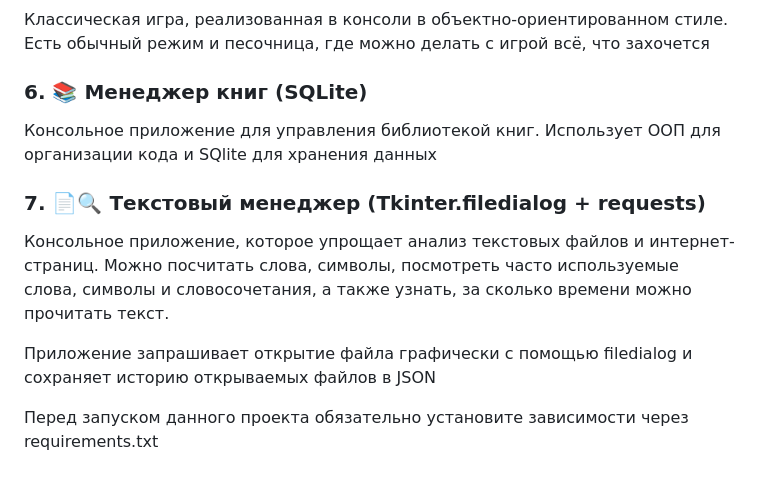
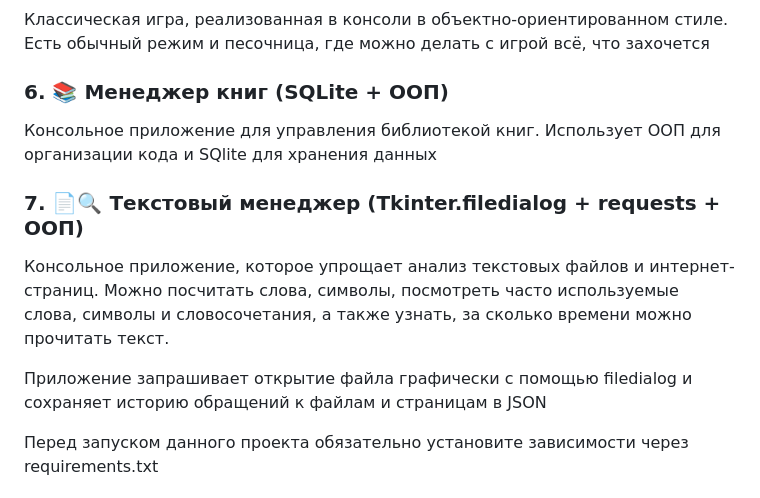
Before and after one commit to Realchik-prog/My_first_projects, a Markdown page: README.md, the part around the change. GitHub-like rendering.

Commit message:
Исправления README

```diff
--- a/README.md
+++ b/README.md
@@ -21,17 +21,17 @@
 Классическая игра, реализованная в консоли в объектно-ориентированном стиле.
 Есть обычный режим и песочница, где можно делать с игрой всё, что захочется
 
-### 6. 📚 Менеджер книг (SQLite)
+### 6. 📚 Менеджер книг (SQLite + ООП)
 Консольное приложение для управления библиотекой книг.
 Использует ООП для организации кода и SQlite для хранения данных
 
-### 7. 📄🔍 Текcтовый менеджер (Tkinter.filedialog + requests)
+### 7. 📄🔍 Текcтовый менеджер (Tkinter.filedialog + requests + ООП)
 Консольное приложение, которое упрощает анализ текстовых файлов и интернет-страниц.
 Можно посчитать слова, символы, посмотреть часто используемые слова, символы
 и словосочетания, а также узнать, за сколько времени можно прочитать текст.
 
 Приложение запрашивает открытие файла графически с помощью filedialog и
-сохраняет историю открываемых файлов в JSON
+сохраняет историю обращений к файлам и страницам в JSON
 
 Перед запуском данного проекта обязательно установите зависимости через requirements.txt
 
```
